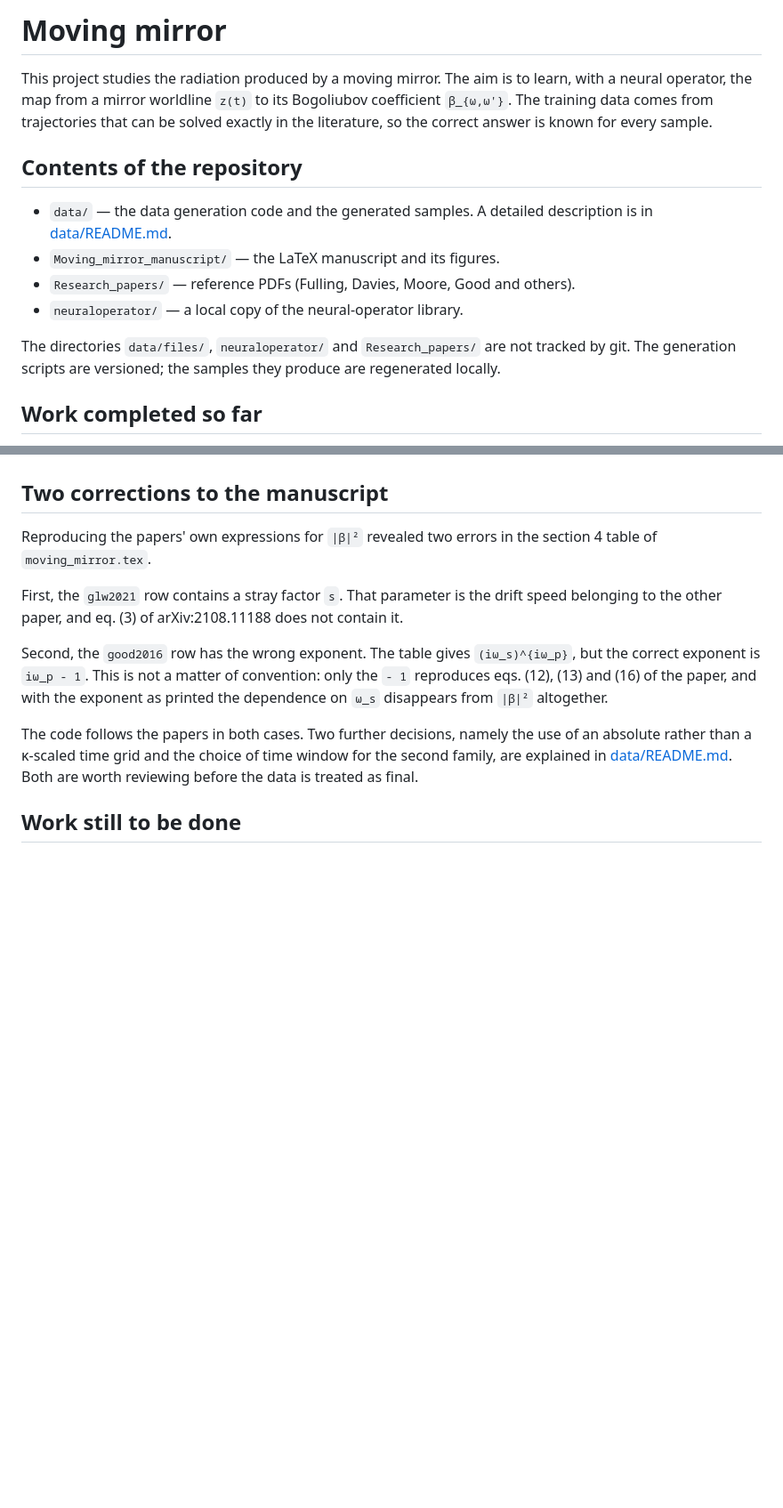
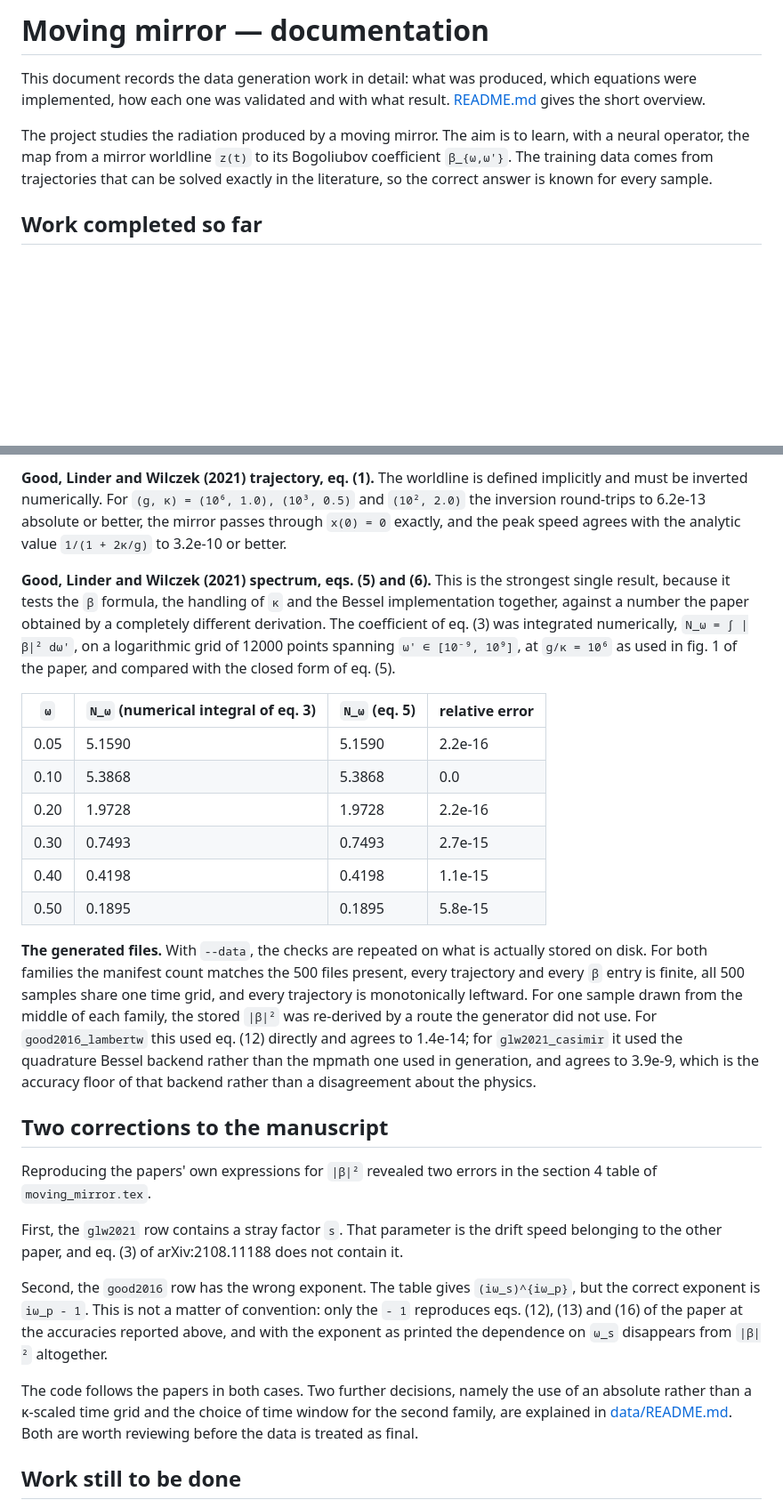
Before and after one commit to physicalaibysharad/Moving_mirror, a Markdown page: Documentation.md, 2 parts joined by grey strips. Shown at 89% size. Rendered like a GitHub page; blank space fills up the shorter version.

```diff
--- a/Documentation.md
+++ b/Documentation.md
@@ -1,22 +1,14 @@
-# Moving mirror
+# Moving mirror — documentation
 
-This project studies the radiation produced by a moving mirror. The aim is to
+This document records the data generation work in detail: what was produced,
+which equations were implemented, how each one was validated and with what
+result. [README.md](README.md) gives the short overview.
+
+The project studies the radiation produced by a moving mirror. The aim is to
 learn, with a neural operator, the map from a mirror worldline `z(t)` to its
 Bogoliubov coefficient `β_{ω,ω'}`. The training data comes from trajectories
 that can be solved exactly in the literature, so the correct answer is known
 for every sample.
-
-## Contents of the repository
-
-- `data/` — the data generation code and the generated samples. A detailed
-  description is in [data/README.md](data/README.md).
-- `Moving_mirror_manuscript/` — the LaTeX manuscript and its figures.
-- `Research_papers/` — reference PDFs (Fulling, Davies, Moore, Good and others).
-- `neuraloperator/` — a local copy of the neural-operator library.
-
-The directories `data/files/`, `neuraloperator/` and `Research_papers/` are not
-tracked by git. The generation scripts are versioned; the samples they produce
-are regenerated locally.
 
 ## Work completed so far
 
@@ -63,3 +120,37 @@ complete set of results is tabulated in
+**Good, Linder and Wilczek (2021) trajectory, eq. (1).** The worldline is
+defined implicitly and must be inverted numerically. For
+`(g, κ) = (10⁶, 1.0), (10³, 0.5)` and `(10², 2.0)` the inversion round-trips to
+6.2e-13 absolute or better, the mirror passes through `x(0) = 0` exactly, and
+the peak speed agrees with the analytic value `1/(1 + 2κ/g)` to 3.2e-10 or
+better.
+
+**Good, Linder and Wilczek (2021) spectrum, eqs. (5) and (6).** This is the
+strongest single result, because it tests the `β` formula, the handling of `κ`
+and the Bessel implementation together, against a number the paper obtained by
+a completely different derivation. The coefficient of eq. (3) was integrated
+numerically, `N_ω = ∫ |β|² dω'`, on a logarithmic grid of 12000 points spanning
+`ω' ∈ [10⁻⁹, 10⁹]`, at `g/κ = 10⁶` as used in fig. 1 of the paper, and compared
+with the closed form of eq. (5).
+
+| `ω` | `N_ω` (numerical integral of eq. 3) | `N_ω` (eq. 5) | relative error |
+|---|---|---|---|
+| 0.05 | 5.1590 | 5.1590 | 2.2e-16 |
+| 0.10 | 5.3868 | 5.3868 | 0.0 |
+| 0.20 | 1.9728 | 1.9728 | 2.2e-16 |
+| 0.30 | 0.7493 | 0.7493 | 2.7e-15 |
+| 0.40 | 0.4198 | 0.4198 | 1.1e-15 |
+| 0.50 | 0.1895 | 0.1895 | 5.8e-15 |
+
+**The generated files.** With `--data`, the checks are repeated on what is
+actually stored on disk. For both families the manifest count matches the 500
+files present, every trajectory and every `β` entry is finite, all 500 samples
+share one time grid, and every trajectory is monotonically leftward. For one
+sample drawn from the middle of each family, the stored `|β|²` was re-derived
+by a route the generator did not use. For `good2016_lambertw` this used
+eq. (12) directly and agrees to 1.4e-14; for `glw2021_casimir` it used the
+quadrature Bessel backend rather than the mpmath one used in generation, and
+agrees to 3.9e-9, which is the accuracy floor of that backend rather than a
+disagreement about the physics.
 
 ## Two corrections to the manuscript
 
@@ -72,9 +163,9 @@ not contain it.
 
 Second, the `good2016` row has the wrong exponent. The table gives
 `(iω_s)^{iω_p}`, but the correct exponent is `iω_p - 1`. This is not a matter
-of convention: only the `- 1` reproduces eqs. (12), (13) and (16) of the paper,
-and with the exponent as printed the dependence on `ω_s` disappears from `|β|²`
-altogether.
+of convention: only the `- 1` reproduces eqs. (12), (13) and (16) of the paper
+at the accuracies reported above, and with the exponent as printed the
+dependence on `ω_s` disappears from `|β|²` altogether.
 
 The code follows the papers in both cases. Two further decisions, namely the
 use of an absolute rather than a κ-scaled time grid and the choice of time
```
Also changed, not shown: other parts of Documentation.md (+78 -10 lines), README.md (added, +57 -0 lines).
